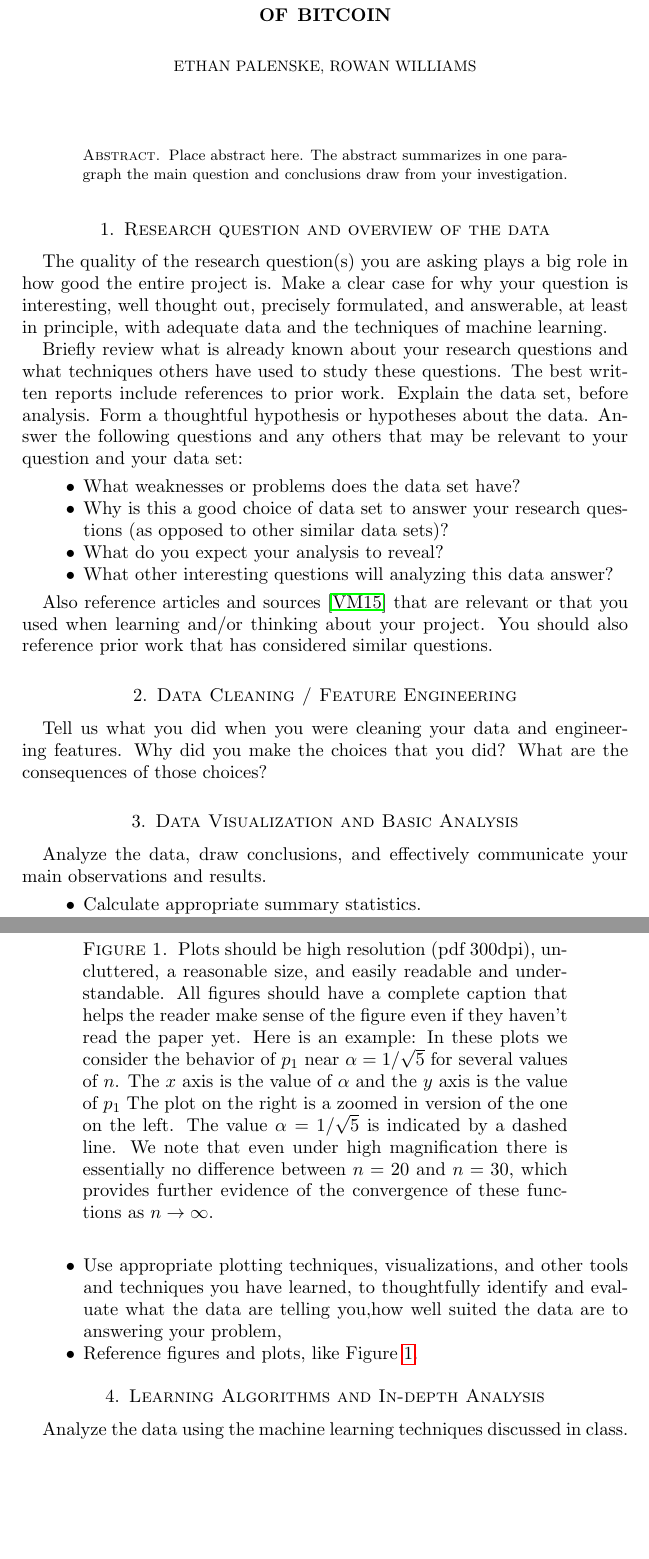
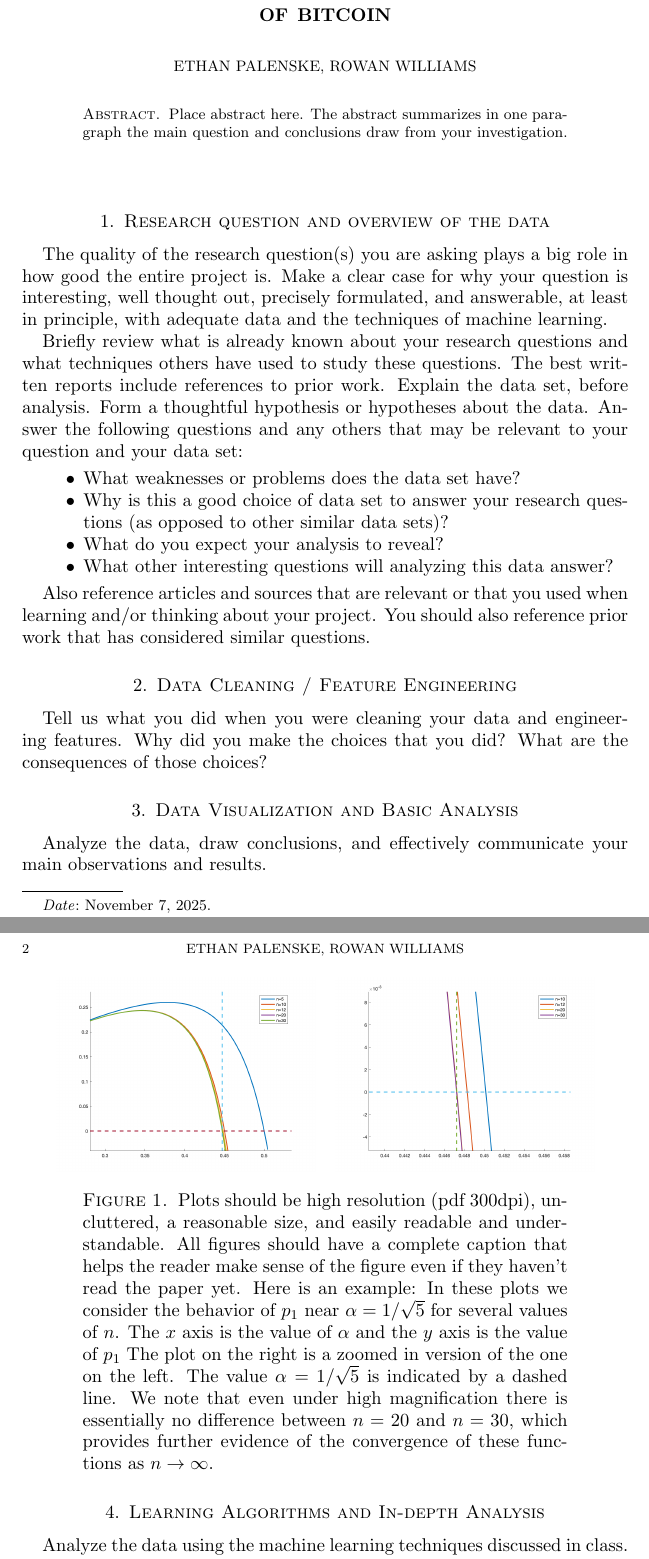
Before and after one commit to EthanPrimes/autoregressive_bitcoin_price_estimation, a LaTeX paper (Paper/main.tex): two parts of pages 1 and 2 of 4 before the commit and two parts of pages 1 and 2 of 3 after it, joined at a grey line, cut so that both start at the same text, the shorter picture padded with empty space. Compiled offline with pdfLaTeX.

Commit message:
minor updates to paper

```diff
--- a/Paper/main.tex
+++ b/Paper/main.tex
@@ -22,13 +22,13 @@
 \author{Ethan Palenske, Rowan Williams}
 
 % Change the date to match the date you actually wrote this paper
-\date{%today} % or use \today
-
-\maketitle % this actually makes the title
+\date{\today} % or use \today
 
 \begin{abstract}
 Place abstract here. The abstract summarizes in one paragraph the main question and conclusions draw from your investigation.
 \end{abstract}
+
+\maketitle % this actually makes the title
 
 %% First Section
 \section{Research question and overview of the data }
@@ -45,7 +45,7 @@
         \end{itemize}
 
 
-Also reference articles and sources \cite{Vandermeersch} that are relevant or that you used when learning and/or thinking about your project. You should also reference prior work that has considered similar questions.
+Also reference articles and sources that are relevant or that you used when learning and/or thinking about your project. You should also reference prior work that has considered similar questions.
 
 \begin{figure}[tph] %Put your images in a figure like this (or like in the Volume 4 template
      \centering
@@ -73,19 +73,19 @@
 %% Third Section
 \section{Data Visualization and Basic Analysis}
 Analyze the data, draw conclusions, and effectively communicate your main observations and results.
-\begin{itemize}
-    \item Calculate appropriate summary statistics.
-    \item Use appropriate plotting techniques, visualizations, and other tools and techniques you have learned, to thoughtfully identify and evaluate what the data are telling you,how well suited the data are to answering your problem,
+% \begin{itemize}
+%     \item Calculate appropriate summary statistics.
+%     \item Use appropriate plotting techniques, visualizations, and other tools and techniques you have learned, to thoughtfully identify and evaluate what the data are telling you,how well suited the data are to answering your problem,
 
-    \item Reference figures and plots, like Figure~\ref{fig:MeanSquaredError}.
-\end{itemize}
+%     \item Reference figures and plots, like Figure~\ref{fig:MeanSquaredError}.
+% \end{itemize}
 
 
 
 %%Fourth Section
 \section{Learning Algorithms and In-depth Analysis }
 
- Analyze the data using the machine learning techniques discussed in class. Explain what research questions you can answer using the  machine learning techniques presented this semester, and if applicable, what you think you may be able to answer next semester.
+ Analyze the data using the machine learning techniques discussed in class. Explain what research questions you can answer using the  machine learning techniques presented this semester, and if applicable, what you think you may be able to answer next semester. \cite{Vandermeersch}
 
 Be able to explain the results of your analysis, whether the results are meaningful, and why you chose the tools that you used.
 
```
Also changed, not shown: Paper/refs.bib (indentation only), Paper/main.tex (6 more changed lines), 1 other file.
